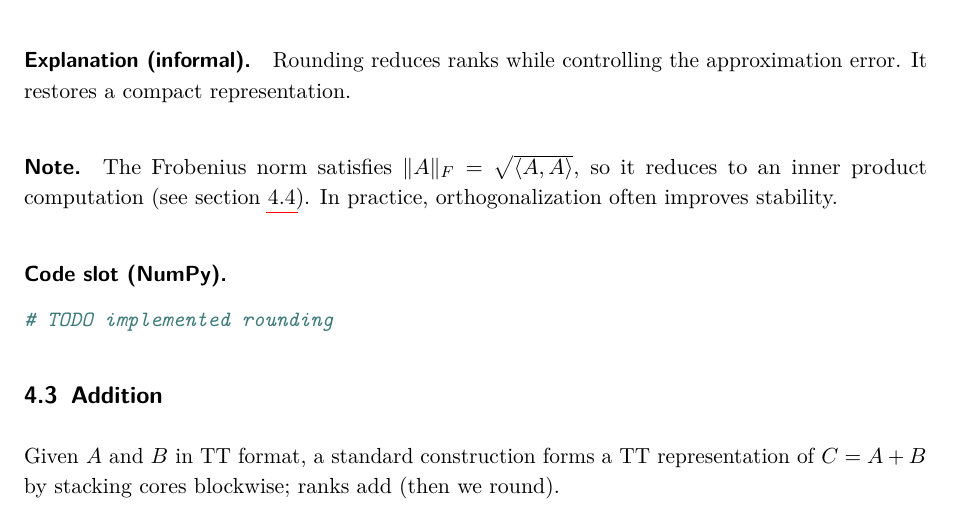
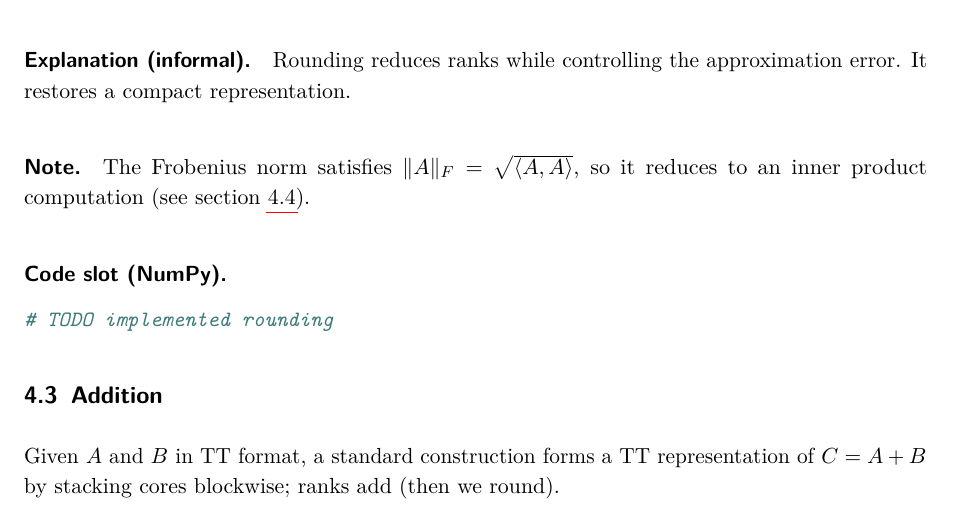
Before and after one commit to wren-projects/pde-solver, a LaTeX paper (docs/main.tex): part of page 10 of 19, cut so that both start at the same text. Compiled offline with pdfLaTeX.

Commit message:
Update docs/main.tex
Co-authored-by: Efe <tired.efe@seznam.cz>

```diff
--- a/docs/main.tex
+++ b/docs/main.tex
@@ -612,8 +612,7 @@ a compact representation.
 
 \paragraph{Note.}
 The Frobenius norm satisfies $\|A\|_F = \sqrt{\langle A,A\rangle}$, so it
-reduces to an inner product computation (see \cref{sec:inner_product}). In
-practice, orthogonalization often improves stability.
+reduces to an inner product computation (see \cref{sec:inner_product}).
 
 \paragraph{Code slot (NumPy).}
 \begin{minted}{python}
```
